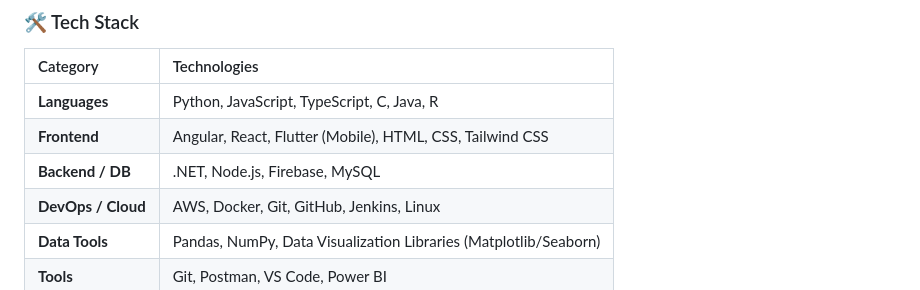
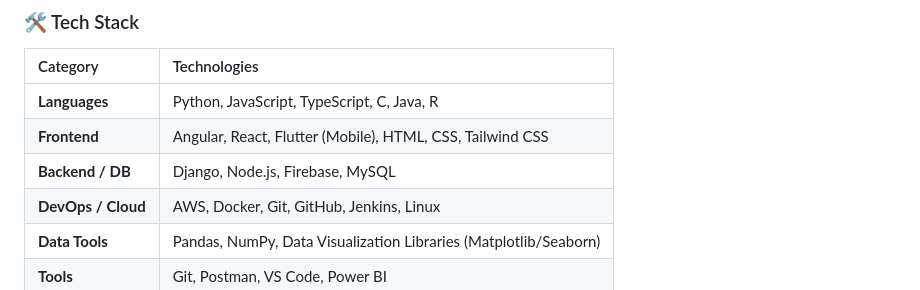
Before and after one commit to abdullabimbanee/abdullabimbanee, a Markdown page: README.md, the part around the change. GitHub-like rendering.

```diff
--- a/README.md
+++ b/README.md
@@ -16,7 +16,7 @@ I enjoy working with new tools and technology, and I'm always open to collaborat
 | :--- | :--- |
 | **Languages** | Python, JavaScript, TypeScript, C, Java, R |
 | **Frontend** | Angular, React, Flutter (Mobile), HTML, CSS, Tailwind CSS |
-| **Backend / DB**| .NET, Node.js, Firebase, MySQL |
+| **Backend / DB**| Django, Node.js, Firebase, MySQL |
 | **DevOps / Cloud**| AWS, Docker, Git, GitHub, Jenkins, Linux |
 | **Data Tools** | Pandas, NumPy, Data Visualization Libraries (Matplotlib/Seaborn) |
 | **Tools** | Git, Postman, VS Code, Power BI |
```
